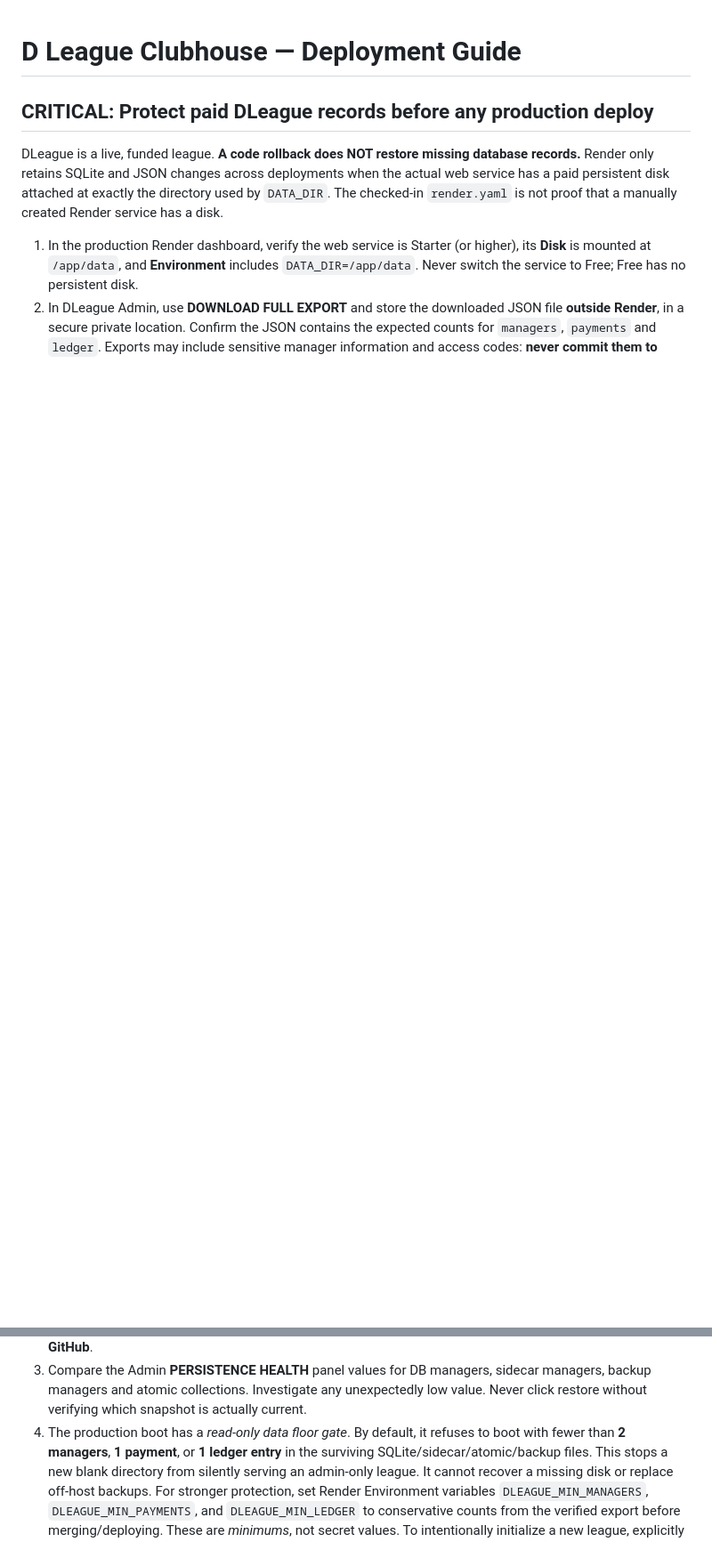
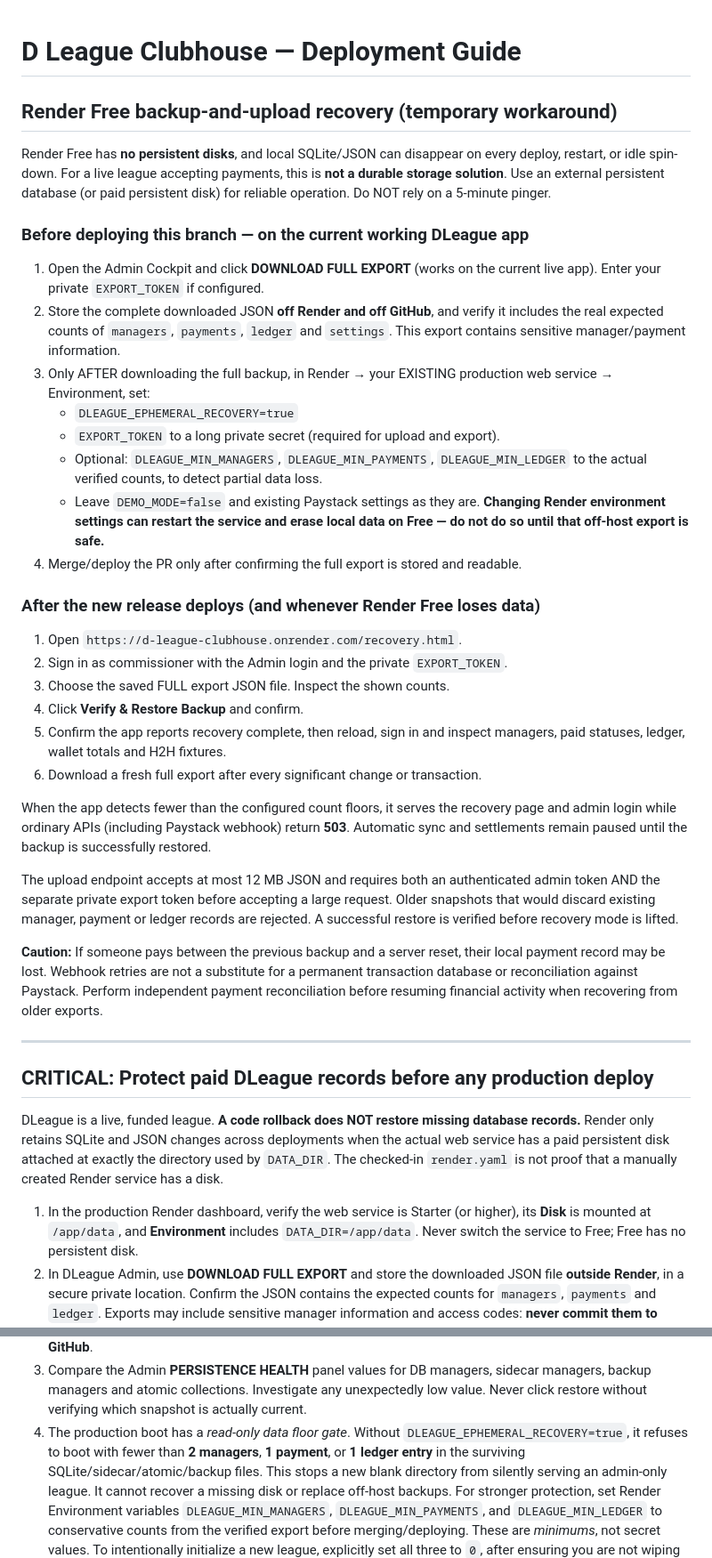
Before and after one commit to Bolade009/d-league-clubhouse, a Markdown page: DEPLOYMENT.md, 2 parts joined by grey strips. Shown at 89% size. Drawn GitHub-style; blank space fills up the shorter version.

Commit message:
Document Render Free download/upload flow and recovery-mode operating safeguards

```diff
--- a/DEPLOYMENT.md
+++ b/DEPLOYMENT.md
@@ -1,4 +1,57 @@
 # D League Clubhouse — Deployment Guide
+
+## Render Free backup-and-upload recovery (temporary workaround)
+
+Render Free has **no persistent disks**, and local SQLite/JSON can disappear on every
+deploy, restart, or idle spin-down. For a live league accepting payments, this is
+**not a durable storage solution**. Use an external persistent database (or paid
+persistent disk) for reliable operation. Do NOT rely on a 5-minute pinger.
+
+### Before deploying this branch — on the current working DLeague app
+
+1. Open the Admin Cockpit and click **DOWNLOAD FULL EXPORT** (works on the current
+   live app). Enter your private `EXPORT_TOKEN` if configured.
+2. Store the complete downloaded JSON **off Render and off GitHub**, and verify it
+   includes the real expected counts of `managers`, `payments`, `ledger` and
+   `settings`. This export contains sensitive manager/payment information.
+3. Only AFTER downloading the full backup, in Render → your EXISTING production
+   web service → Environment, set:
+   - `DLEAGUE_EPHEMERAL_RECOVERY=true`
+   - `EXPORT_TOKEN` to a long private secret (required for upload and export).
+   - Optional: `DLEAGUE_MIN_MANAGERS`, `DLEAGUE_MIN_PAYMENTS`, `DLEAGUE_MIN_LEDGER`
+     to the actual verified counts, to detect partial data loss.
+   - Leave `DEMO_MODE=false` and existing Paystack settings as they are.
+   **Changing Render environment settings can restart the service and erase local
+   data on Free — do not do so until that off-host export is safe.**
+4. Merge/deploy the PR only after confirming the full export is stored and readable.
+
+### After the new release deploys (and whenever Render Free loses data)
+
+1. Open `https://d-league-clubhouse.onrender.com/recovery.html`.
+2. Sign in as commissioner with the Admin login and the private `EXPORT_TOKEN`.
+3. Choose the saved FULL export JSON file. Inspect the shown counts.
+4. Click **Verify & Restore Backup** and confirm.
+5. Confirm the app reports recovery complete, then reload, sign in and inspect
+   managers, paid statuses, ledger, wallet totals and H2H fixtures.
+6. Download a fresh full export after every significant change or transaction.
+
+When the app detects fewer than the configured count floors, it serves the
+recovery page and admin login while ordinary APIs (including Paystack webhook)
+return **503**. Automatic sync and settlements remain paused until the backup
+is successfully restored.
+
+The upload endpoint accepts at most 12 MB JSON and requires both an authenticated
+admin token AND the separate private export token before accepting a large request.
+Older snapshots that would discard existing manager, payment or ledger records are
+rejected. A successful restore is verified before recovery mode is lifted.
+
+**Caution:** If someone pays between the previous backup and a server reset, their
+local payment record may be lost. Webhook retries are not a substitute for a
+permanent transaction database or reconciliation against Paystack. Perform
+independent payment reconciliation before resuming financial activity when
+recovering from older exports.
+
+---
 
 ## CRITICAL: Protect paid DLeague records before any production deploy
 
@@ -17,7 +70,7 @@ The checked-in `render.yaml` is not proof that a manually created Render service
 3. Compare the Admin **PERSISTENCE HEALTH** panel values for DB managers, sidecar
    managers, backup managers and atomic collections. Investigate any unexpectedly low value.
    Never click restore without verifying which snapshot is actually current.
-4. The production boot has a *read-only data floor gate*. By default, it refuses to
+4. The production boot has a *read-only data floor gate*. Without `DLEAGUE_EPHEMERAL_RECOVERY=true`, it refuses to
    boot with fewer than **2 managers**, **1 payment**, or **1 ledger entry** in the surviving
    SQLite/sidecar/atomic/backup files. This stops a new blank directory from silently
    serving an admin-only league. It cannot recover a missing disk or replace off-host backups.
```
